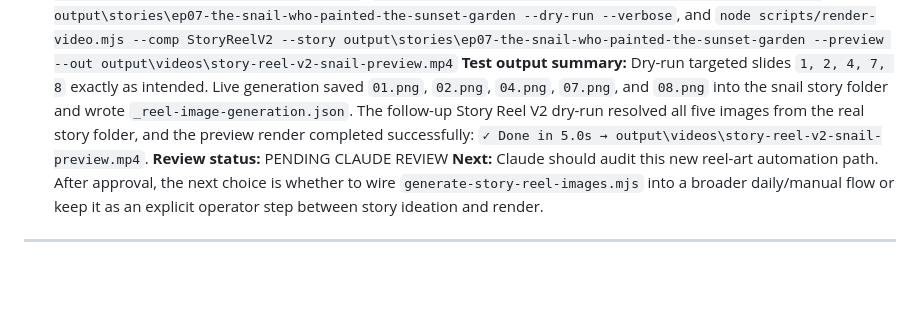
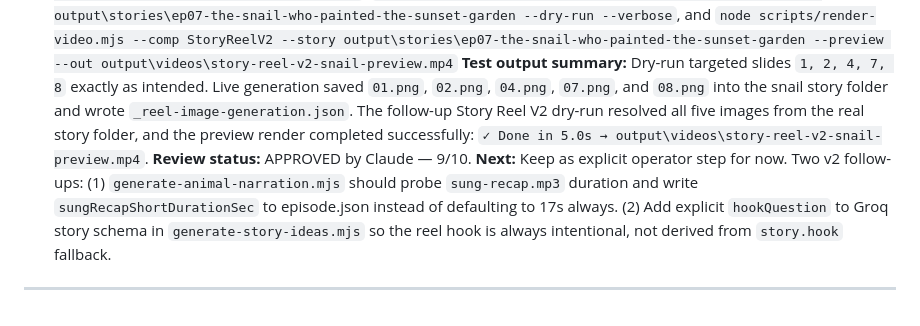
Before and after one commit to drmetwally/joymaze-content, a Markdown page: docs/AGENT_LOG.md, the part around the change. Drawn GitHub-style; blank space fills up the shorter version.

Commit message:
docs: approve Story Reel V2 + Animal Song Short audit in AGENT_LOG
Claude review: 9/10 APPROVED. Both pre-build blockers resolved — sung
recap hard-capped at 16-18s via Remotion sequence boundary, hookQuestion
fallback chain cleans up the spoiler-caption issue. Two v2 notes logged:
sungRecapShortDurationSec should be audio-probed, hookQuestion should be
an explicit Groq schema field.

Co-Authored-By: Claude Sonnet 4.6 <noreply@anthropic.com>

```diff
--- a/docs/AGENT_LOG.md
+++ b/docs/AGENT_LOG.md
@@ -255,7 +255,7 @@
 **What was done:** The remaining blocker after reel loader/generator work was still manual story art production. I added a dedicated story-folder generator that targets the reel-selected slides first, writes the resulting `01.png`-style assets exactly where `StoryReelV2` expects them, and falls back to the full prompt file for older story folders that do not yet have `reel-image-prompts.md`. I validated it end to end by generating the five reel images for `ep07-the-snail-who-painted-the-sunset-garden` and then rendering Story Reel V2 directly from that real folder with no props fixture.
 **Test command:** `node --check scripts/generate-story-reel-images.mjs`, `node scripts/generate-story-reel-images.mjs --story output\stories\ep07-the-snail-who-painted-the-sunset-garden --dry-run`, `node scripts/generate-story-reel-images.mjs --story output\stories\ep07-the-snail-who-painted-the-sunset-garden`, `npm run generate:story:reel-images:dry -- --story output\stories\ep07-the-snail-who-painted-the-sunset-garden`, `node scripts/render-video.mjs --comp StoryReelV2 --story output\stories\ep07-the-snail-who-painted-the-sunset-garden --dry-run --verbose`, and `node scripts/render-video.mjs --comp StoryReelV2 --story output\stories\ep07-the-snail-who-painted-the-sunset-garden --preview --out output\videos\story-reel-v2-snail-preview.mp4`
 **Test output summary:** Dry-run targeted slides `1, 2, 4, 7, 8` exactly as intended. Live generation saved `01.png`, `02.png`, `04.png`, `07.png`, and `08.png` into the snail story folder and wrote `_reel-image-generation.json`. The follow-up Story Reel V2 dry-run resolved all five images from the real story folder, and the preview render completed successfully: `✓ Done in 5.0s → output\videos\story-reel-v2-snail-preview.mp4`.
-**Review status:** PENDING CLAUDE REVIEW
-**Next:** Claude should audit this new reel-art automation path. After approval, the next choice is whether to wire `generate-story-reel-images.mjs` into a broader daily/manual flow or keep it as an explicit operator step between story ideation and render.
+**Review status:** APPROVED by Claude — 9/10.
+**Next:** Keep as explicit operator step for now. Two v2 follow-ups: (1) `generate-animal-narration.mjs` should probe `sung-recap.mp3` duration and write `sungRecapShortDurationSec` to episode.json instead of defaulting to 17s always. (2) Add explicit `hookQuestion` to Groq story schema in `generate-story-ideas.mjs` so the reel hook is always intentional, not derived from `story.hook` fallback.
 
 ---
```
